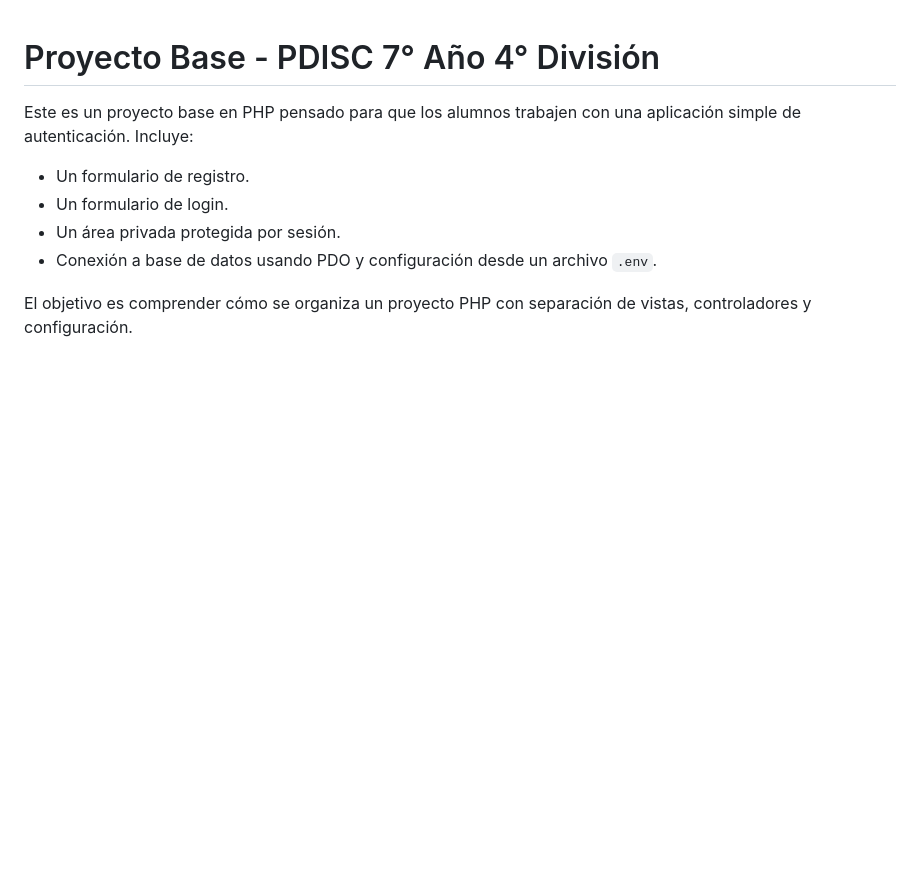
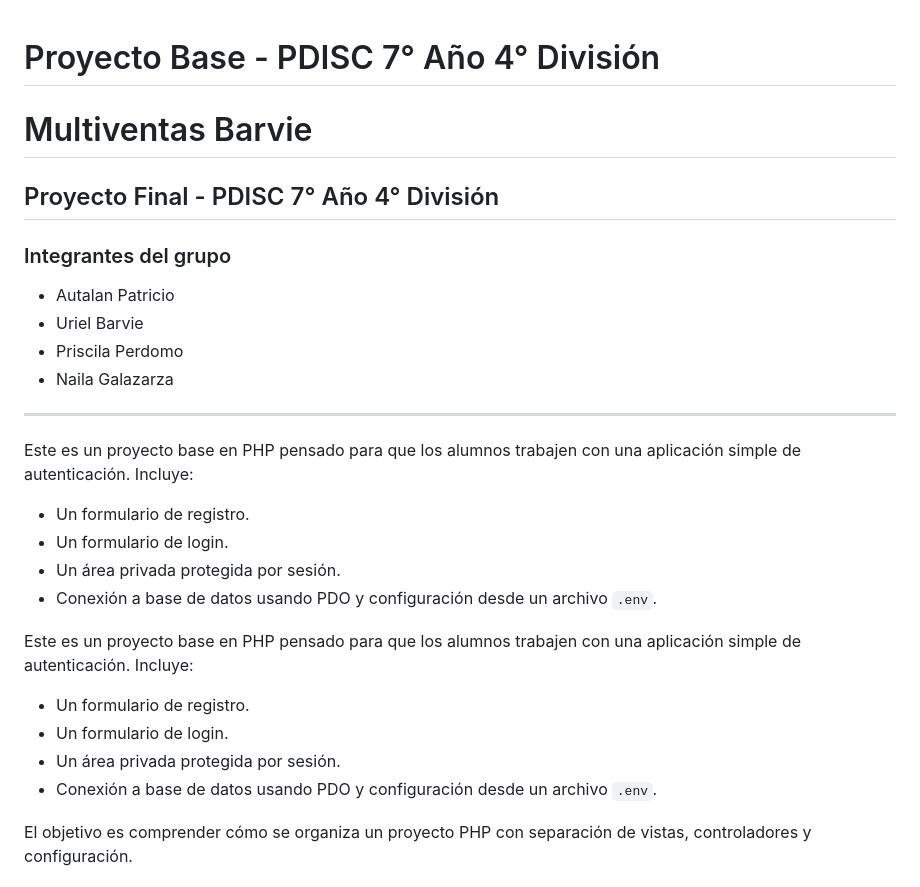
Before and after one commit to patobit/Ecommerce-Multiventas_Barvie, a Markdown page: README.md, the part around the change. Rendered like a GitHub page; blank space fills up the shorter version.

Commit message:
Update README with project and team information
Added project details and group members to README.

```diff
--- a/README.md
+++ b/README.md
@@ -1,4 +1,25 @@
 # Proyecto Base - PDISC 7° Año 4° División
+
+# Multiventas Barvie
+
+## Proyecto Final - PDISC 7° Año 4° División
+
+### Integrantes del grupo
+
+- Autalan Patricio
+- Uriel Barvie
+- Priscila Perdomo
+- Naila Galazarza
+
+---
+
+Este es un proyecto base en PHP pensado para que los alumnos trabajen con una aplicación simple de autenticación. Incluye:
+
+- Un formulario de registro.
+- Un formulario de login.
+- Un área privada protegida por sesión.
+- Conexión a base de datos usando PDO y configuración desde un archivo `.env`.
+
 
 Este es un proyecto base en PHP pensado para que los alumnos trabajen con una aplicación simple de autenticación. Incluye:
 
```
